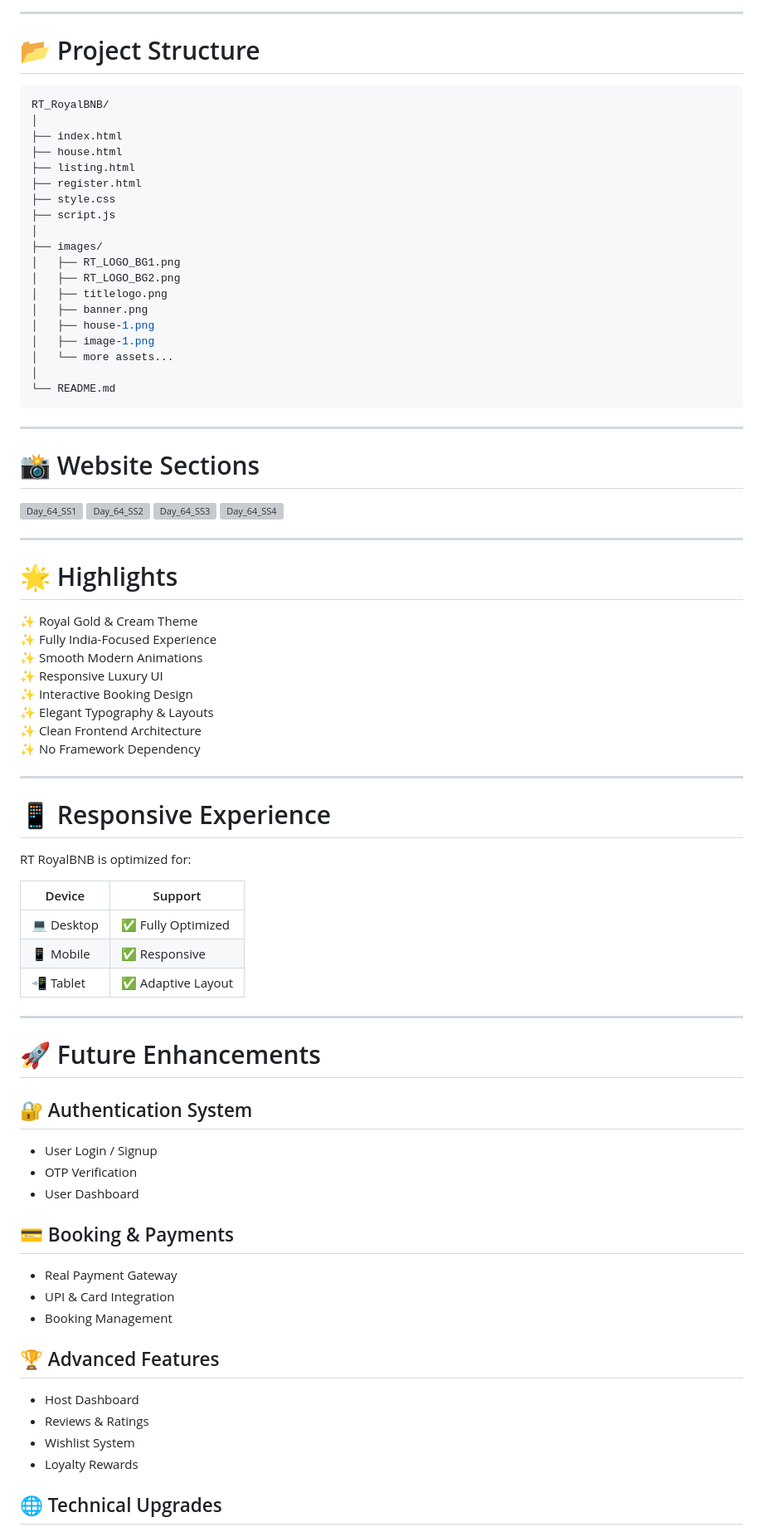
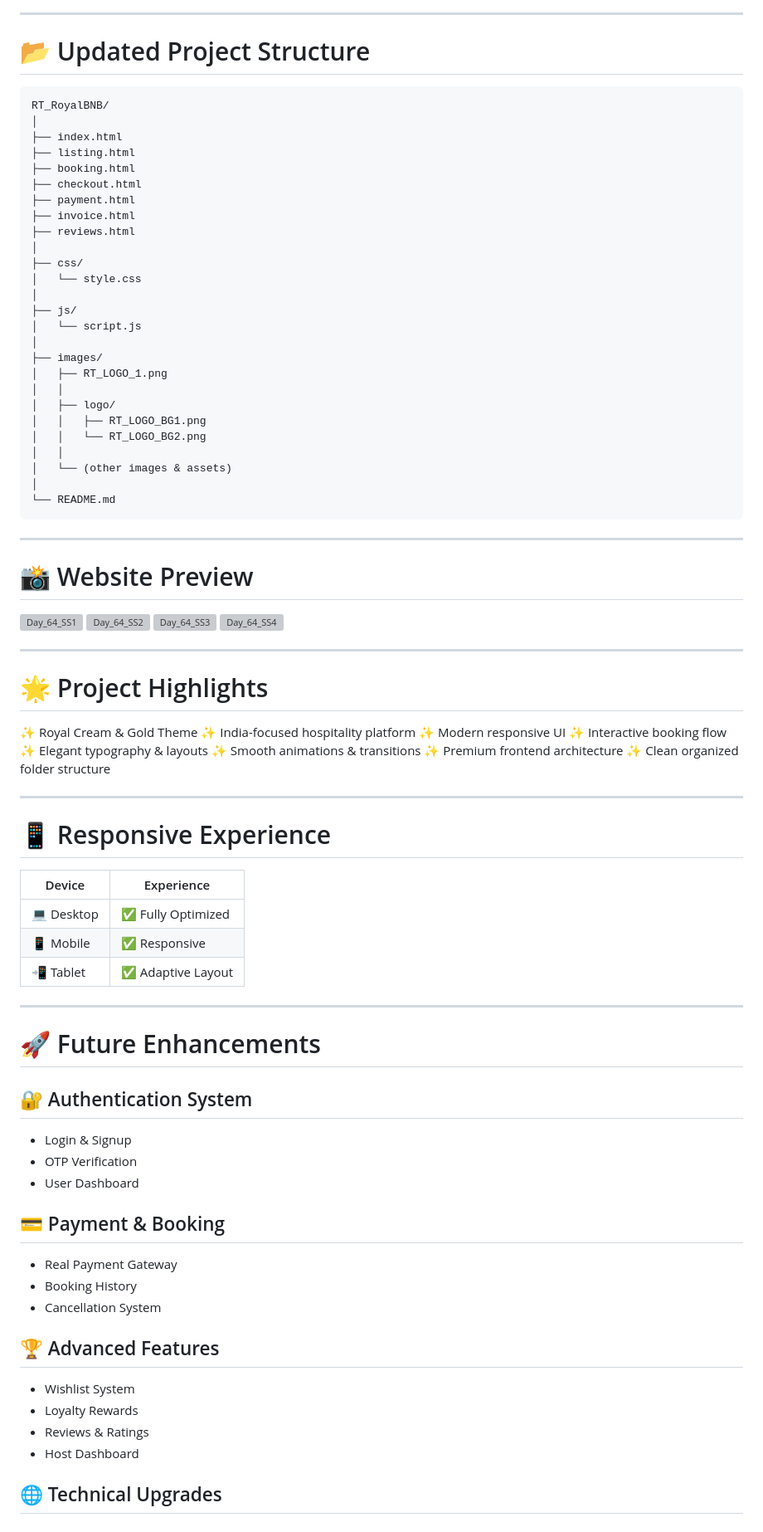
Before and after one commit to shahrishabh1513-jsk/RT-RoyalBNB, a Markdown page: README.md, the part around one of its changes. Shown at 83% size. Drawn GitHub-style; grey boxes are pictures that could not be loaded.

`````diff
--- a/README.md
+++ b/README.md
@@ -134,82 +140,93 @@ to create a luxurious user experience.
 
 ---
 
-# 📂 Project Structure
+# 📂 Updated Project Structure
 
 ```bash
 RT_RoyalBNB/
 │
 ├── index.html
-├── house.html
 ├── listing.html
-├── register.html
-├── style.css
-├── script.js
+├── booking.html
+├── checkout.html
+├── payment.html
+├── invoice.html
+├── reviews.html
+│
+├── css/
+│   └── style.css
+│
+├── js/
+│   └── script.js
 │
 ├── images/
-│   ├── RT_LOGO_BG1.png
-│   ├── RT_LOGO_BG2.png
-│   ├── titlelogo.png
-│   ├── banner.png
-│   ├── house-1.png
-│   ├── image-1.png
-│   └── more assets...
+│   ├── RT_LOGO_1.png
+│   │
+│   ├── logo/
+│   │   ├── RT_LOGO_BG1.png
+│   │   └── RT_LOGO_BG2.png
+│   │
+│   └── (other images & assets)
 │
 └── README.md
-```
+````
 
 ---
 
-# 📸 Website Sections
+# 📸 Website Preview
 
 <img width="1876" height="850" alt="Day_64_SS1" src="https://github.com/user-attachments/assets/5baa4f4e-68c0-466b-9bcf-324b7125d666" />
+
 <img width="1861" height="756" alt="Day_64_SS2" src="https://github.com/user-attachments/assets/3707f717-e5c4-490f-956e-01ad273244f8" />
+
 <img width="1777" height="745" alt="Day_64_SS3" src="https://github.com/user-attachments/assets/d2265b1f-0ae3-40ce-a0cc-485132f5ff13" />
+
 <img width="1895" height="515" alt="Day_64_SS4" src="https://github.com/user-attachments/assets/63abd954-8ea9-4f47-b6e9-9b39631a6397" />
 
 ---
 
-# 🌟 Highlights
+# 🌟 Project Highlights
 
-✨ Royal Gold & Cream Theme
-✨ Fully India-Focused Experience
-✨ Smooth Modern Animations
-✨ Responsive Luxury UI
-✨ Interactive Booking Design
-✨ Elegant Typography & Layouts
-✨ Clean Frontend Architecture
-✨ No Framework Dependency
+✨ Royal Cream & Gold Theme
+✨ India-focused hospitality platform
+✨ Modern responsive UI
+✨ Interactive booking flow
+✨ Elegant typography & layouts
+✨ Smooth animations & transitions
+✨ Premium frontend architecture
+✨ Clean organized folder structure
 
 ---
 
 # 📱 Responsive Experience
 
-RT RoyalBNB is optimized for:
-
-| Device | Support |
-|--------|----------|
+| Device     | Experience        |
+| ---------- | ----------------- |
 | 💻 Desktop | ✅ Fully Optimized |
-| 📱 Mobile | ✅ Responsive |
-| 📲 Tablet | ✅ Adaptive Layout |
+| 📱 Mobile  | ✅ Responsive      |
+| 📲 Tablet  | ✅ Adaptive Layout |
 
 ---
 
 # 🚀 Future Enhancements
 
 ## 🔐 Authentication System
-- User Login / Signup
-- OTP Verification
-- User Dashboard
 
-## 💳 Booking & Payments
-- Real Payment Gateway
-- UPI & Card Integration
-- Booking Management
+* Login & Signup
+* OTP Verification
+* User Dashboard
+
+## 💳 Payment & Booking
+
+* Real Payment Gateway
+* Booking History
+* Cancellation System
 
 ## 🏆 Advanced Features
-- Host Dashboard
-- Reviews & Ratings
-- Wishlist System
-- Loyalty Rewards
+
+* Wishlist System
+* Loyalty Rewards
+* Reviews & Ratings
+* Host Dashboard
 
 ## 🌐 Technical Upgrades
`````
Also changed, not shown: other parts of README.md (+110 -92 lines).
